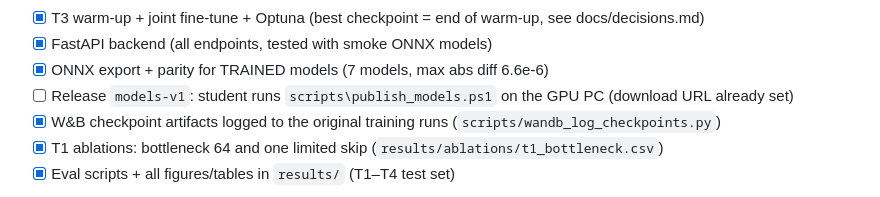
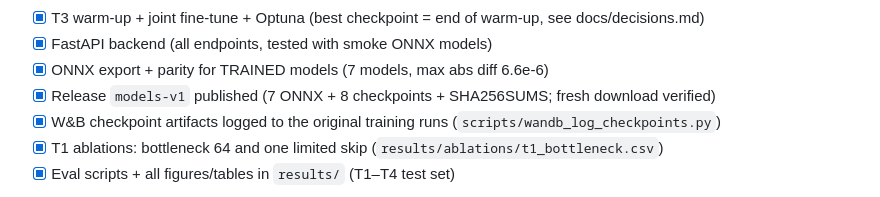
Before and after one commit to Abubakar7-dotcom/Gen_ai_assignment1, a Markdown page: CLAUDE.md, the part around the change. GitHub-like rendering.

Commit message:
docs: tick release item
Co-Authored-By: Claude Opus 5.5 <noreply@anthropic.com>

```diff
--- a/CLAUDE.md
+++ b/CLAUDE.md
@@ -177,7 +177,7 @@ Test severities (each test image × each corruption × 3 levels, plus clean):
 - [x] T3 warm-up + joint fine-tune + Optuna (best checkpoint = end of warm-up, see docs/decisions.md)
 - [x] FastAPI backend (all endpoints, tested with smoke ONNX models)
 - [x] ONNX export + parity for TRAINED models (7 models, max abs diff 6.6e-6)
-- [ ] Release `models-v1`: student runs `scripts\publish_models.ps1` on the GPU PC (download URL already set)
+- [x] Release `models-v1` published (7 ONNX + 8 checkpoints + SHA256SUMS; fresh download verified)
 - [x] W&B checkpoint artifacts logged to the original training runs (`scripts/wandb_log_checkpoints.py`)
 - [x] T1 ablations: bottleneck 64 and one limited skip (`results/ablations/t1_bottleneck.csv`)
 - [x] Eval scripts + all figures/tables in `results/` (T1–T4 test set)
```
